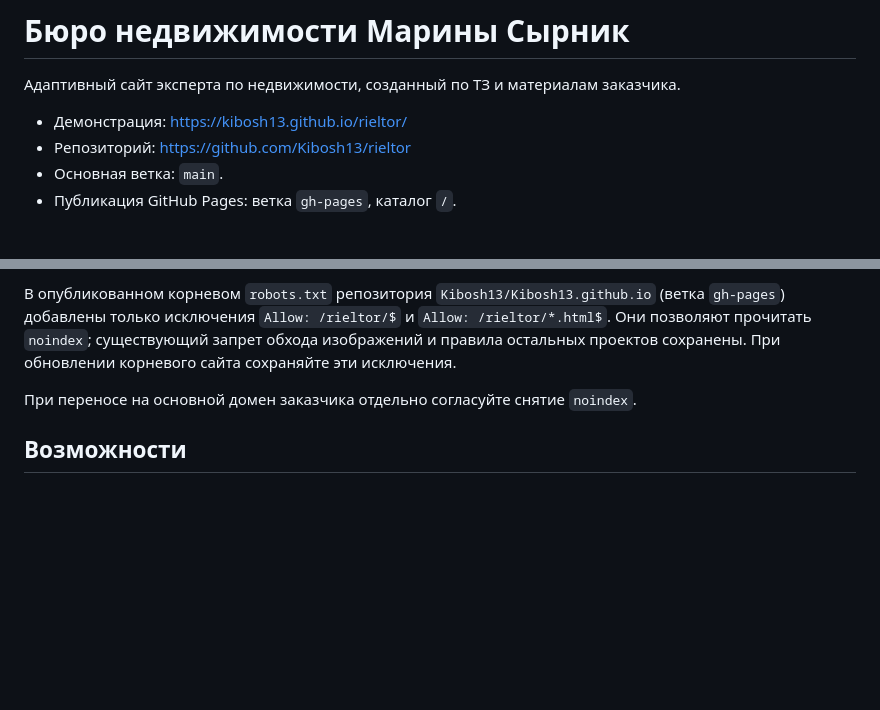
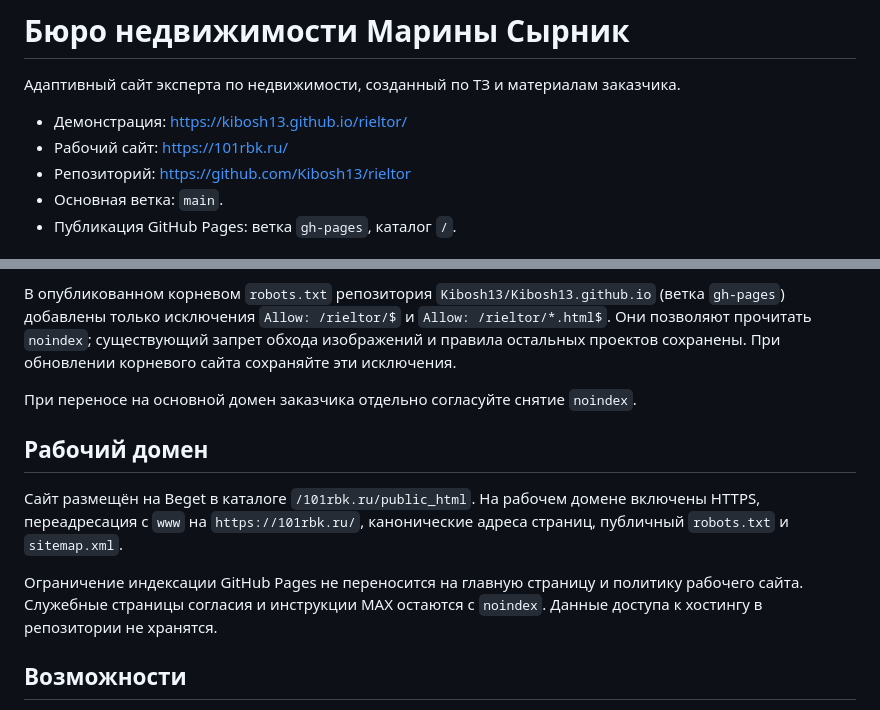
Before and after one commit to Kibosh13/rieltor, a Markdown page: README.md, 2 parts joined by grey strips. GitHub-like rendering; blank space fills up the shorter version.

Commit message:
Document production deployment on Beget

```diff
--- a/README.md
+++ b/README.md
@@ -3,6 +3,7 @@
 Адаптивный сайт эксперта по недвижимости, созданный по ТЗ и материалам заказчика.
 
 - Демонстрация: https://kibosh13.github.io/rieltor/
+- Рабочий сайт: https://101rbk.ru/
 - Репозиторий: https://github.com/Kibosh13/rieltor
 - Основная ветка: `main`.
 - Публикация GitHub Pages: ветка `gh-pages`, каталог `/`.
@@ -59,6 +60,12 @@ Git отправляет изменения файлов. Архивы, лока
 
 При переносе на основной домен заказчика отдельно согласуйте снятие `noindex`.
 
+## Рабочий домен
+
+Сайт размещён на Beget в каталоге `/101rbk.ru/public_html`. На рабочем домене включены HTTPS, переадресация с `www` на `https://101rbk.ru/`, канонические адреса страниц, публичный `robots.txt` и `sitemap.xml`.
+
+Ограничение индексации GitHub Pages не переносится на главную страницу и политику рабочего сайта. Служебные страницы согласия и инструкции MAX остаются с `noindex`. Данные доступа к хостингу в репозитории не хранятся.
+
 ## Возможности
 
 Сохранены все направления ТЗ: продажа, покупка новостроек и вторичного жилья, земельные участки и дома, ипотечный брокеридж и страхование, аренда и найм, хоумстейджинг. Работают якорная навигация, мобильное меню и быстрые кнопки звонка, WhatsApp, Telegram и MAX. Все описания услуг показаны целиком.
```
